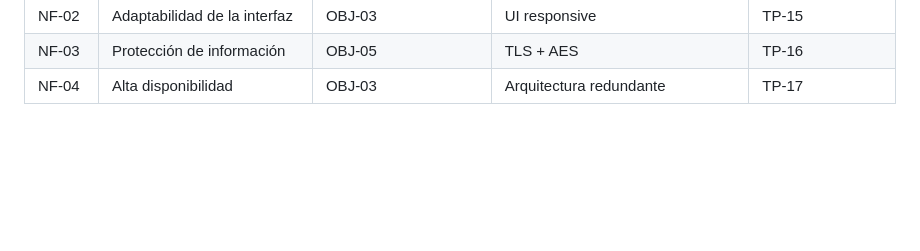
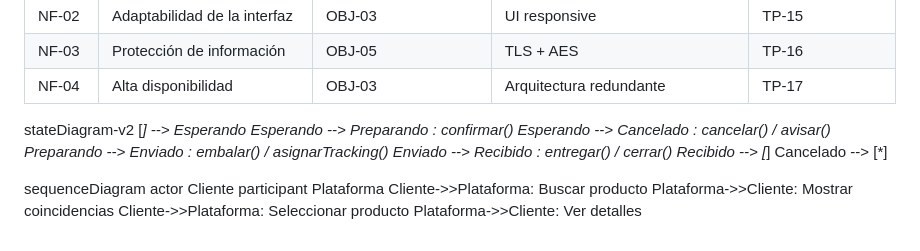
Before and after one commit to JaviAngulo1/JavierAngulo-1-DAW, a Markdown page: EEDD/Plataforma Web de Gestión Integral de Almacenes y Stock/README.md, the part around the change. Drawn GitHub-style; blank space fills up the shorter version.

```diff
--- a/EEDD/Plataforma Web de Gestión Integral de Almacenes y Stock/README.md
+++ b/EEDD/Plataforma Web de Gestión Integral de Almacenes y Stock/README.md
@@ -91,3 +91,21 @@
 | NF-02     | Adaptabilidad de la interfaz                | OBJ-03                    | UI responsive                       | TP-15                        |
 | NF-03     | Protección de información                   | OBJ-05                    | TLS + AES                           | TP-16                        |
 | NF-04     | Alta disponibilidad                         | OBJ-03                    | Arquitectura redundante             | TP-17                        |
+
+stateDiagram-v2
+  [*] --> Esperando
+  Esperando --> Preparando : confirmar()
+  Esperando --> Cancelado : cancelar() / avisar()
+  Preparando --> Enviado : embalar() / asignarTracking()
+  Enviado --> Recibido : entregar() / cerrar()
+  Recibido --> [*]
+  Cancelado --> [*]
+
+
+sequenceDiagram
+  actor Cliente
+  participant Plataforma
+  Cliente->>Plataforma: Buscar producto
+  Plataforma->>Cliente: Mostrar coincidencias
+  Cliente->>Plataforma: Seleccionar producto
+  Plataforma->>Cliente: Ver detalles
```
